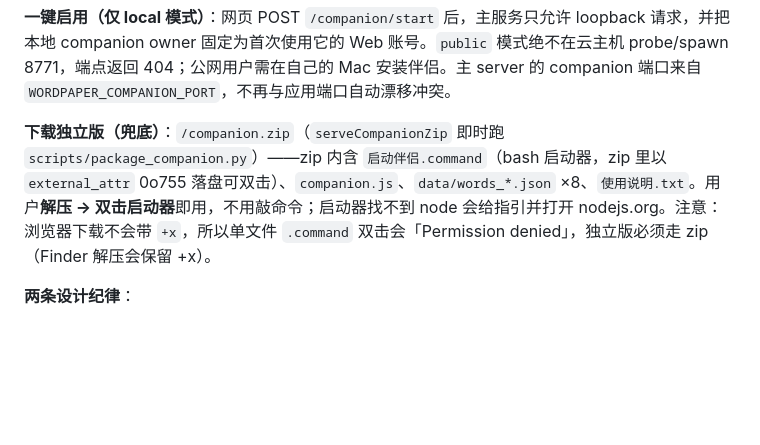
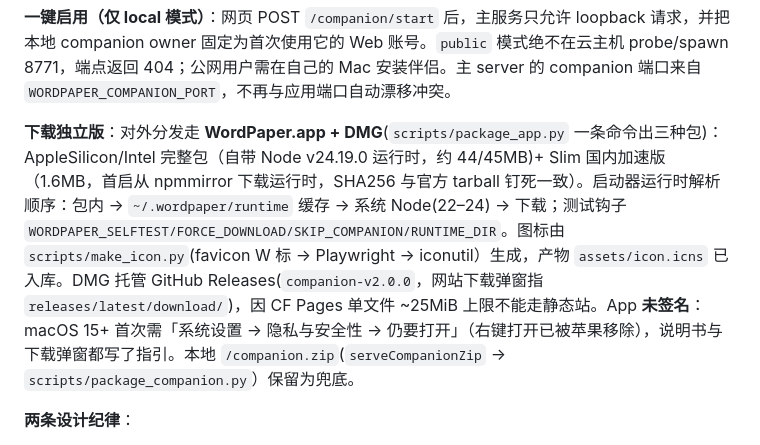
Before and after one commit to shangchaovo/daily-wallpaper, a Markdown page: CLAUDE.md, the part around the change. GitHub-like rendering; blank space fills up the shorter version.

Commit message:
docs: CLAUDE.md 下载独立版段落更新为 DMG/App 形态

```diff
--- a/CLAUDE.md
+++ b/CLAUDE.md
@@ -56,7 +56,7 @@ python3 scripts/build_wordlibs.py  # 从 ECDICT 重新生成 data/words_*.json
 
 **一键启用（仅 local 模式）**：网页 POST `/companion/start` 后，主服务只允许 loopback 请求，并把本地 companion owner 固定为首次使用它的 Web 账号。`public` 模式绝不在云主机 probe/spawn 8771，端点返回 404；公网用户需在自己的 Mac 安装伴侣。主 server 的 companion 端口来自 `WORDPAPER_COMPANION_PORT`，不再与应用端口自动漂移冲突。
 
-**下载独立版（兜底）**：`/companion.zip`（`serveCompanionZip` 即时跑 `scripts/package_companion.py`）——zip 内含 `启动伴侣.command`（bash 启动器，zip 里以 `external_attr` 0o755 落盘可双击）、`companion.js`、`data/words_*.json` ×8、`使用说明.txt`。用户**解压 → 双击启动器**即用，不用敲命令；启动器找不到 node 会给指引并打开 nodejs.org。注意：浏览器下载不会带 `+x`，所以单文件 `.command` 双击会「Permission denied」，独立版必须走 zip（Finder 解压会保留 +x）。
+**下载独立版**：对外分发走 **WordPaper.app + DMG**(`scripts/package_app.py` 一条命令出三种包)：AppleSilicon/Intel 完整包（自带 Node v24.19.0 运行时，约 44/45MB)+ Slim 国内加速版（1.6MB，首启从 npmmirror 下载运行时，SHA256 与官方 tarball 钉死一致）。启动器运行时解析顺序：包内 → `~/.wordpaper/runtime` 缓存 → 系统 Node(22–24) → 下载；测试钩子 `WORDPAPER_SELFTEST/FORCE_DOWNLOAD/SKIP_COMPANION/RUNTIME_DIR`。图标由 `scripts/make_icon.py`(favicon W 标 → Playwright → iconutil）生成，产物 `assets/icon.icns` 已入库。DMG 托管 GitHub Releases(`companion-v2.0.0`，网站下载弹窗指 `releases/latest/download/`)，因 CF Pages 单文件 ~25MiB 上限不能走静态站。App **未签名**：macOS 15+ 首次需「系统设置 → 隐私与安全性 → 仍要打开」（右键打开已被苹果移除），说明书与下载弹窗都写了指引。本地 `/companion.zip`(`serveCompanionZip` → `scripts/package_companion.py`）保留为兜底。
 
 **两条设计纪律**：
 - 壁纸正文只用本地系统字体栈（PingFang SC / Hiragino / Microsoft YaHei / Noto Sans CJK SC / Songti / Kaiti 等），**不引入网络字体**。
```
